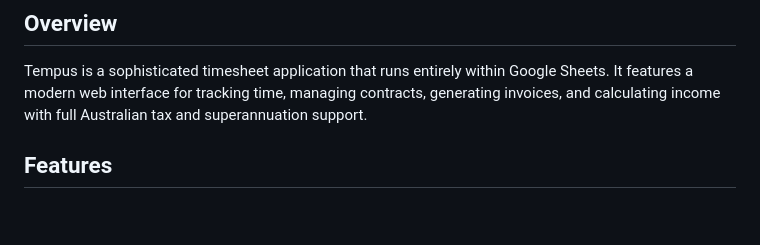
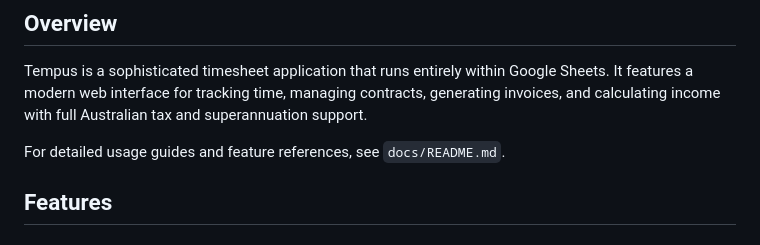
Before and after one commit to brandonhinds/tempus, a Markdown page: README.md, the part around the change. Drawn GitHub-style; blank space fills up the shorter version.

```diff
--- a/README.md
+++ b/README.md
@@ -7,6 +7,8 @@ Professional time tracking powered by Google Sheets and Apps Script.
 ## Overview
 
 Tempus is a sophisticated timesheet application that runs entirely within Google Sheets. It features a modern web interface for tracking time, managing contracts, generating invoices, and calculating income with full Australian tax and superannuation support.
+
+For detailed usage guides and feature references, see `docs/README.md`.
 
 ## Features
 
```
Also changed, not shown: docs/README.md (added, +44 -0 lines).
